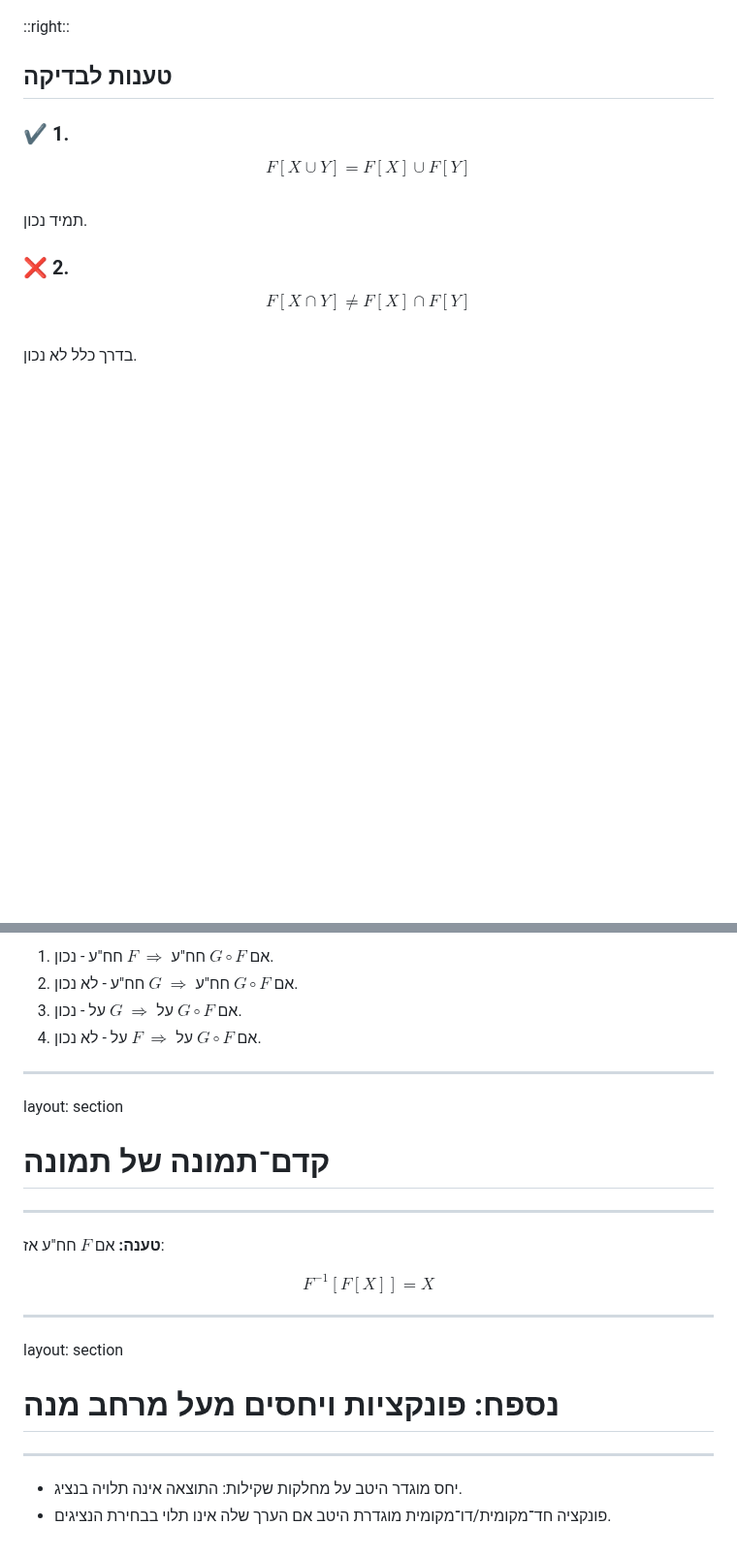
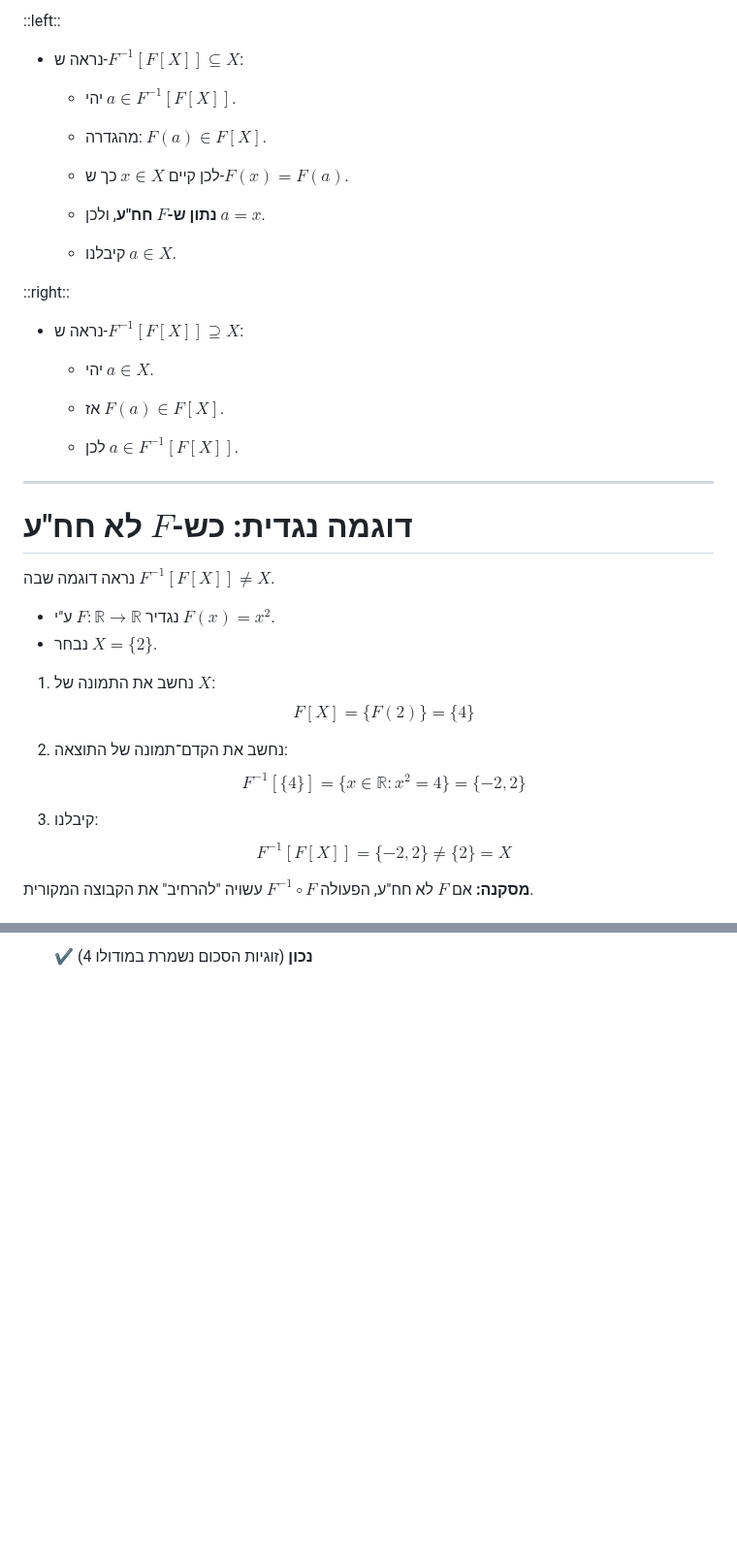
Before and after one commit to geraw/sLogicAndSetTheory2026, a Markdown page: 05-functions.md, 2 parts joined by grey strips. Shown at 97% size. Drawn GitHub-style; blank space fills up the shorter version.

```diff
--- a/05-functions.md
+++ b/05-functions.md
@@ -356,23 +487,59 @@ layout: two-cols-header
+::left::
+
+<v-click>
+
+- נראה ש-$F^{-1}[F[X]] \subseteq X$:
+
+  - יהי $a \in F^{-1}[F[X]]$.
+
+  - מהגדרה: $F(a) \in F[X]$.
+
+  - לכן קיים $x \in X$ כך ש-$F(x) = F(a)$.
+
+  - **נתון ש-$F$ חח"ע**, ולכן $a = x$.
+
+  - קיבלנו $a \in X$.
 
 </v-click>
 
 ::right::
 
-## טענות לבדיקה
+<v-click>
+
+- נראה ש-$F^{-1}[F[X]] \supseteq X$:
+
+  - יהי $a \in X$.
+
+  - אז $F(a) \in F[X]$.
+
+  - לכן $a \in F^{-1}[F[X]]$.
+</v-click>
+
+---
+
+# דוגמה נגדית: כש-$F$ לא חח"ע
+
+נראה דוגמה שבה $F^{-1}[F[X]] \neq X$.
+
+- נגדיר $F: \mathbb{R} \to \mathbb{R}$ ע"י $F(x) = x^2$.
+- נבחר $X = \{2\}$.
 
 <v-click>
 
-### ✔️ 1.
-$$F[X \cup Y] = F[X] \cup F[Y]$$
-תמיד נכון.
+1. נחשב את התמונה של $X$:
+   $$F[X] = \{F(2)\} = \{4\}$$
+
+2. נחשב את הקדם־תמונה של התוצאה:
+   $$F^{-1}[\{4\}] = \{x \in \mathbb{R} : x^2 = 4\} = \{-2, 2\}$$
+
+3. קיבלנו:
+   $$F^{-1}[F[X]] = \{-2, 2\} \neq \{2\} = X$$
 
 </v-click>
 
 <v-click>
 
-### ❌ 2.
-$$F[X \cap Y] \neq F[X] \cap F[Y]$$
-בדרך כלל לא נכון.
+**מסקנה:** אם $F$ לא חח"ע, הפעולה $F^{-1} \circ F$ עשויה "להרחיב" את הקבוצה המקורית.
 
 </v-click>
 
@@ -453,28 +609,3 @@ layout: section
 
-1. אם $G\circ F$ חח"ע $\Rightarrow$ $F$ חח"ע - נכון.
-2. אם $G\circ F$ חח"ע $\Rightarrow$ $G$ חח"ע - לא נכון.
-3. אם $G\circ F$ על $\Rightarrow$ $G$ על - נכון.
-4. אם $G\circ F$ על $\Rightarrow$ $F$ על - לא נכון.
-
----
-
-layout: section
-
-# קדם־תמונה של תמונה
-
----
-
-**טענה:** אם $F$ חח"ע אז:
-
-$$F^{-1}[F[X]] = X$$
-
----
-
-layout: section
-
-# נספח: פונקציות ויחסים מעל מרחב מנה
-
----
-
-- יחס מוגדר היטב על מחלקות שקילות: התוצאה אינה תלויה בנציג.
-- פונקציה חד־מקומית/דו־מקומית מוגדרת היטב אם הערך שלה אינו תלוי בבחירת הנציגים.
+    ✔️ **נכון** (זוגיות הסכום נשמרת במודולו 4)
+    </v-click>
```
Also changed, not shown: other parts of 05-functions.md (+174 -54 lines).
